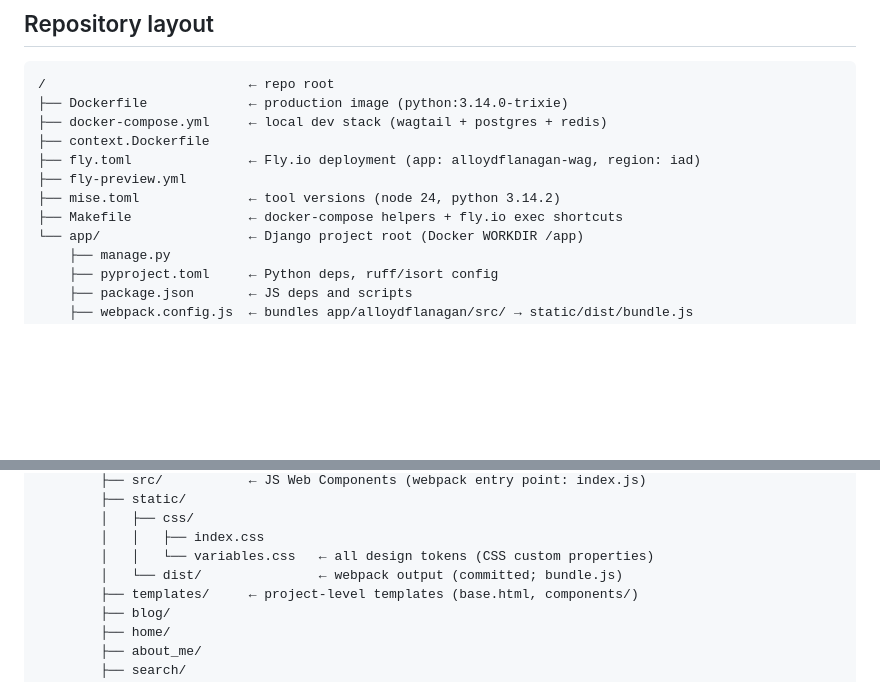
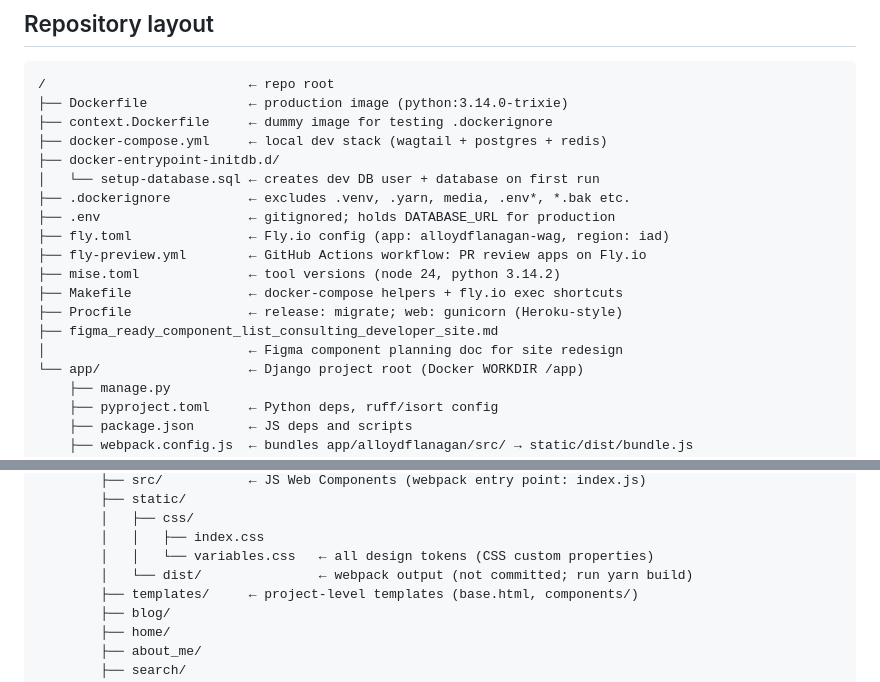
Before and after one commit to alflanagan/alloydflanagan_wag, a Markdown page: CLAUDE.md, 2 parts joined by grey strips. Rendered like a GitHub page; blank space fills up the shorter version.

Commit message:
Expand repo layout in CLAUDE.md to cover all root-level files.
Co-Authored-By: Claude <noreply@anthropic.com>

````diff
--- a/CLAUDE.md
+++ b/CLAUDE.md
@@ -14,12 +14,19 @@ https://gitlab.com/a-lloyd-flanagan-group/alloydflanagan_wag
 ```
 /                          ← repo root
 ├── Dockerfile             ← production image (python:3.14.0-trixie)
+├── context.Dockerfile     ← dummy image for testing .dockerignore
 ├── docker-compose.yml     ← local dev stack (wagtail + postgres + redis)
-├── context.Dockerfile
-├── fly.toml               ← Fly.io deployment (app: alloydflanagan-wag, region: iad)
-├── fly-preview.yml
+├── docker-entrypoint-initdb.d/
+│   └── setup-database.sql ← creates dev DB user + database on first run
+├── .dockerignore          ← excludes .venv, .yarn, media, .env*, *.bak etc.
+├── .env                   ← gitignored; holds DATABASE_URL for production
+├── fly.toml               ← Fly.io config (app: alloydflanagan-wag, region: iad)
+├── fly-preview.yml        ← GitHub Actions workflow: PR review apps on Fly.io
 ├── mise.toml              ← tool versions (node 24, python 3.14.2)
 ├── Makefile               ← docker-compose helpers + fly.io exec shortcuts
+├── Procfile               ← release: migrate; web: gunicorn (Heroku-style)
+├── figma_ready_component_list_consulting_developer_site.md
+│                          ← Figma component planning doc for site redesign
 └── app/                   ← Django project root (Docker WORKDIR /app)
     ├── manage.py
     ├── pyproject.toml     ← Python deps, ruff/isort config
@@ -44,7 +51,7 @@ https://gitlab.com/a-lloyd-flanagan-group/alloydflanagan_wag
         │   ├── css/
         │   │   ├── index.css
         │   │   └── variables.css   ← all design tokens (CSS custom properties)
-        │   └── dist/               ← webpack output (committed; bundle.js)
+        │   └── dist/               ← webpack output (not committed; run yarn build)
         ├── templates/     ← project-level templates (base.html, components/)
         ├── blog/
         ├── home/
````
